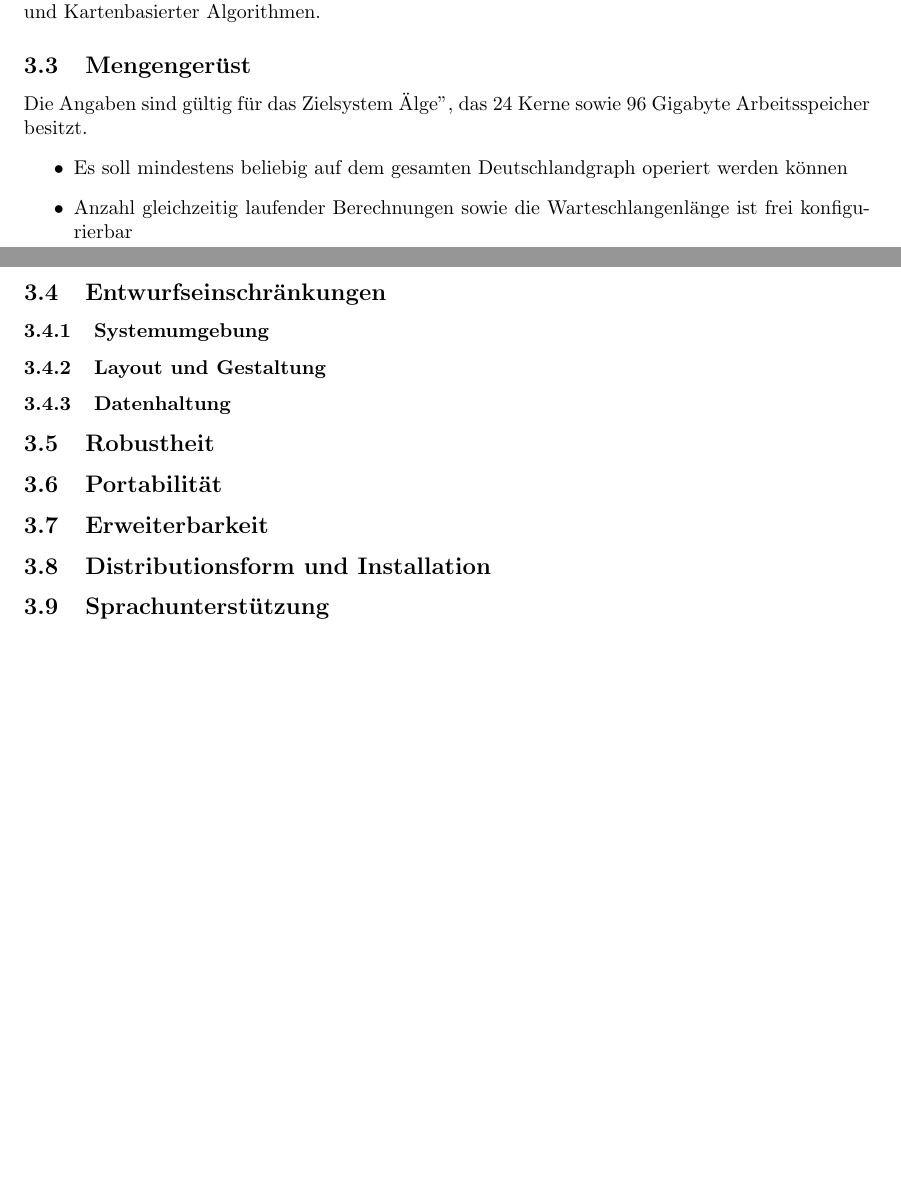
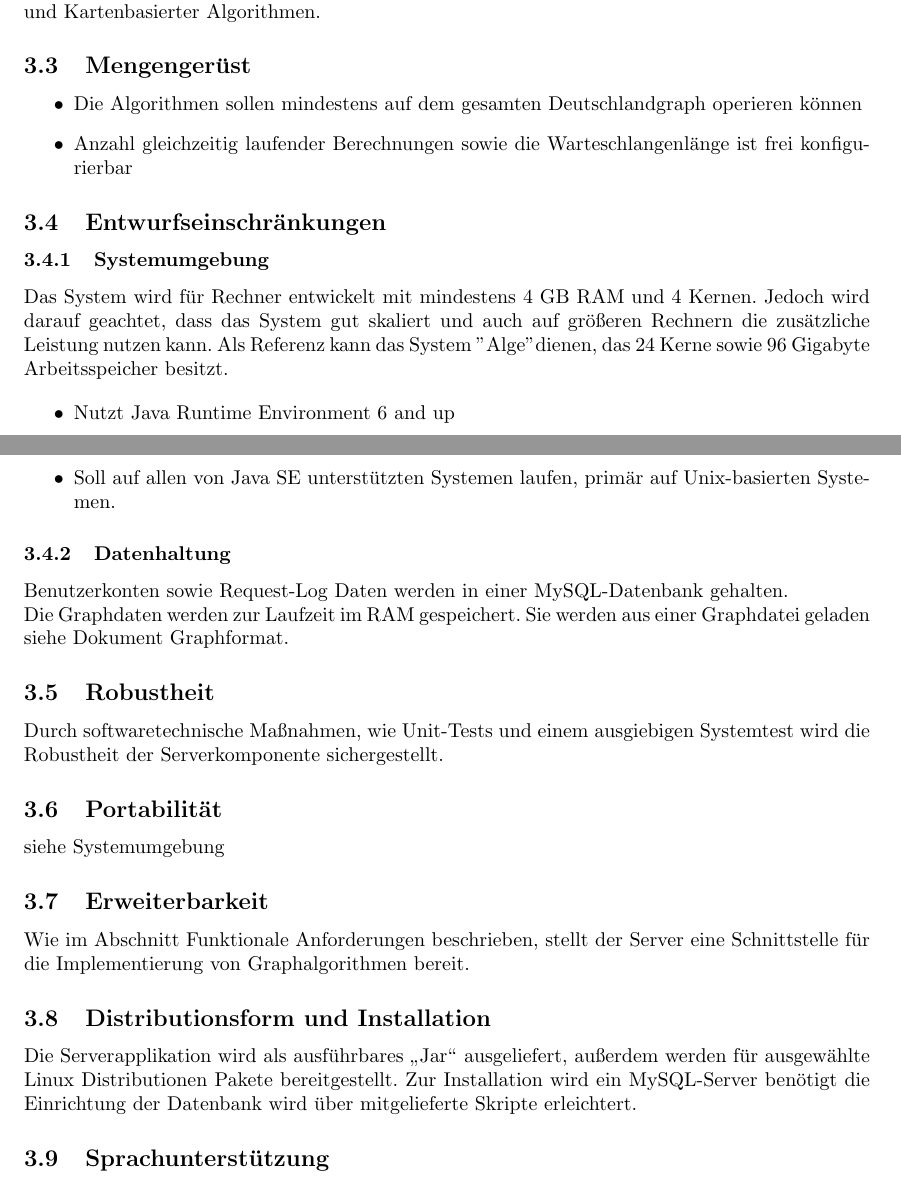
Before and after one commit to ToureNPlaner/tourenplaner-doc, a LaTeX document (Spezifkation/Server/spezifikation.tex): two parts of pages 4 and 5 of 8, joined at a grey line, cut so that both start at the same text, the shorter picture padded with empty space. Compiled offline with pdfLaTeX.

Commit message:
added data for Entwurfseinschränkungen,Systemumgebung,Datenhaltung,Robustheit,Portabilität,Erweiterbarkeit,Distributionsform und Installation,Sprachunterstützung to the specification.

```diff
--- a/Spezifkation/Server/spezifikation.tex
+++ b/Spezifkation/Server/spezifikation.tex
@@ -126,29 +126,37 @@ also sowohl die Erreichbarkeit über das Netzwerk, als auch den Zugriff auf die
 Der Server fungiert hierbei als generisches Framework zur Implementierung verschiedener Graph- und Kartenbasierter Algorithmen.
 \subsection{Mengengerüst}
 \label{Mengengeruest}
-Die Angaben sind gültig für das Zielsystem "Alge", das 24 Kerne sowie 96 Gigabyte Arbeitsspeicher besitzt.
+
 \begin{itemize}
- \item Es soll mindestens beliebig auf dem gesamten Deutschlandgraph operiert werden können
+ \item Die Algorithmen sollen mindestens auf dem gesamten Deutschlandgraph operieren können
  \item Anzahl gleichzeitig laufender Berechnungen sowie die Warteschlangenlänge ist frei konfigurierbar
 \end{itemize}
 
 \subsection{Entwurfseinschränkungen}
 \subsubsection{Systemumgebung}
+Das System wird für Rechner entwickelt mit mindestens 4 GB RAM und 4 Kernen. Jedoch wird darauf geachtet, dass das System gut skaliert und auch auf größeren Rechnern die zusätzliche Leistung nutzen kann.
+Als Referenz kann das System ''Alge" dienen, das 24 Kerne sowie 96 Gigabyte Arbeitsspeicher besitzt.
 
-\subsubsection{Layout und Gestaltung}
-
+\begin {itemize}
+ \item Nutzt Java Runtime Environment 6 and up
+ \item Soll auf allen von Java SE unterstützten Systemen laufen, primär auf Unix-basierten Systemen.
+\end {itemize}
 \subsubsection{Datenhaltung}
 \label{datenhaltung}
+Benutzerkonten sowie Request-Log Daten werden in einer MySQL-Datenbank gehalten.\\
+Die Graphdaten werden zur Laufzeit im RAM gespeichert. Sie werden aus einer Graphdatei geladen siehe Dokument Graphformat.
 
 \subsection{Robustheit}
+Durch softwaretechnische Maßnahmen, wie Unit-Tests und einem ausgiebigen Systemtest wird die Robustheit der Serverkomponente sichergestellt.
+\subsection{Portabilität}
+siehe Systemumgebung
+\subsection{Erweiterbarkeit}
+Wie im Abschnitt Funktionale Anforderungen beschrieben, stellt der Server eine Schnittstelle für die Implementierung von Graphalgorithmen bereit.
+\subsection{Distributionsform und Installation}
+Die Serverapplikation wird als ausführbares "`Jar"' ausgeliefert, außerdem werden für ausgewählte Linux Distributionen Pakete bereitgestellt. Zur Installation wird ein MySQL-Server benötigt die Einrichtung der Datenbank wird über mitgelieferte Skripte erleichtert.
+\subsection{Sprachunterstützung}
+Als Sprache wird Englisch unterstützt.
 
-\subsection{Portabilität}
-
-\subsection{Erweiterbarkeit}
-
-\subsection{Distributionsform und Installation}
-
-\subsection{Sprachunterstützung}
 
 \clearpage
 \section{Benutzeroberfläche}
```
Also changed, not shown: Spezifkation/Server/spezifikation.tex (4 more changed lines).
